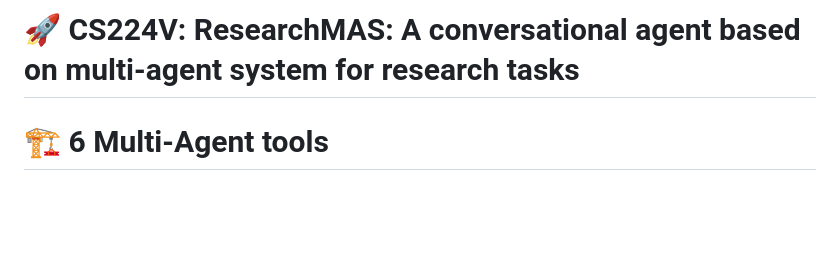
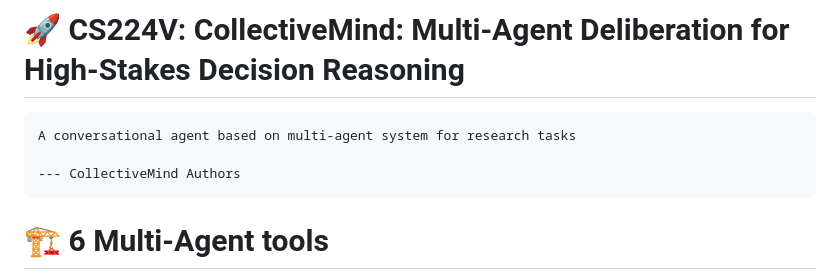
Before and after one commit to genglongling/CS224V-MACI-for-Research-Agent, a Markdown page: README.md, the part around the change. Drawn GitHub-style; blank space fills up the shorter version.

````diff
--- a/README.md
+++ b/README.md
@@ -1,4 +1,10 @@
-# 🚀 CS224V: ResearchMAS: A conversational agent based on multi-agent system for research tasks
+# 🚀 CS224V: CollectiveMind: Multi-Agent Deliberation for High-Stakes Decision Reasoning
+
+```
+A conversational agent based on multi-agent system for research tasks
+
+--- CollectiveMind Authors
+```
 
 
 # 🏗️ **6 Multi-Agent tools**
````
